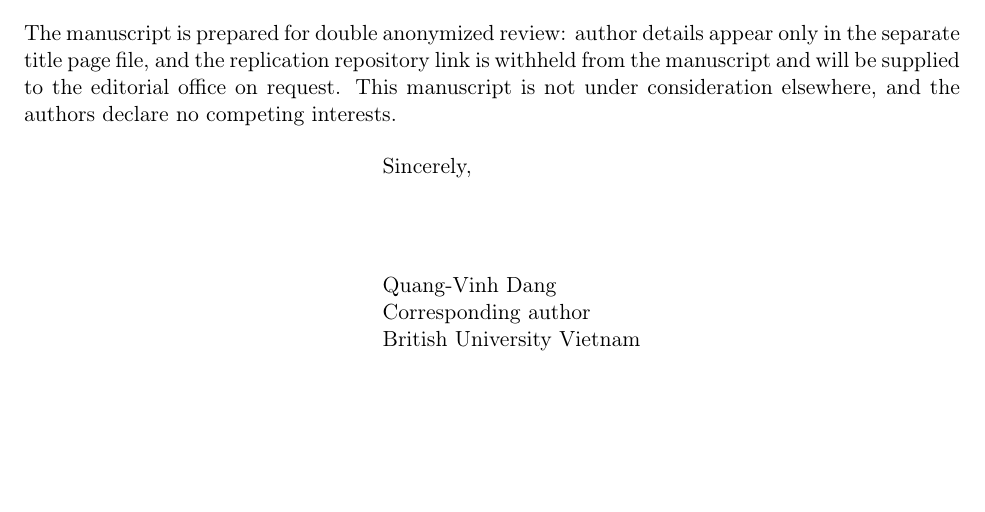
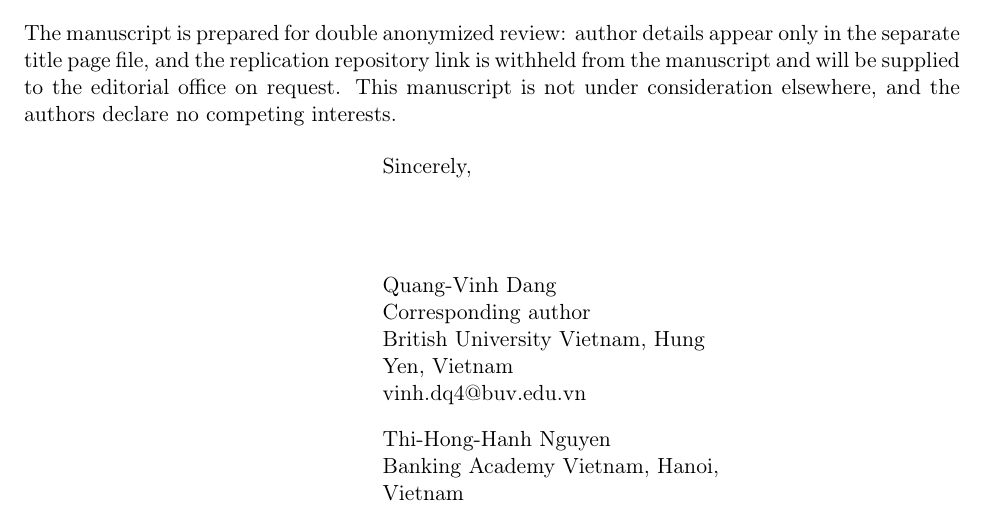
Before and after one commit to vinhqdang/green-credit-substitution, a LaTeX letter (latex/cover_letter.tex): part of page 2 of 2, cut so that both start at the same text, the shorter picture padded with empty space. Compiled offline with pdfLaTeX.

Commit message:
Complete the three-file Borsa Istanbul Review submission package
Borsa Istanbul Review uses double anonymized review and requires the
author-identifying material to sit in a separate title page file, with a
complete corresponding-author address including an email.

Title page: add an explicit corresponding-author block with full contact
details and ORCID, so the journal's stated requirement is met on the face
of the file rather than inferred from the elsarticle frontmatter.

Cover letter: sign for both authors, matching the markdown version, which
already listed both.

The blinded manuscript needed no change: it carries no author names,
acknowledgements, or repository link, and its PDF metadata resolves the
author field to "Anonymous for review" rather than leaking a name through
document properties.

Co-Authored-By: Claude Opus 5 <noreply@anthropic.com>
Claude-Session: https://claude.ai/code/session_01EVHoyZDTKNbLxWDsCKqsPf

```diff
--- a/latex/cover_letter.tex
+++ b/latex/cover_letter.tex
@@ -6,7 +6,8 @@
 \usepackage{hyperref}
 \hypersetup{colorlinks=true, urlcolor=blue, linkcolor=blue}
 
-\signature{Quang-Vinh Dang\\Corresponding author\\British University Vietnam}
+\signature{Quang-Vinh Dang\\Corresponding author\\British University Vietnam, Hung Yen, Vietnam\\vinh.dq4@buv.edu.vn\\[2ex]
+Thi-Hong-Hanh Nguyen\\Banking Academy Vietnam, Hanoi, Vietnam}
 \address{Quang-Vinh Dang \\ British University Vietnam \\ Hung Yen, Vietnam \\ vinh.dq4@buv.edu.vn}
 \date{\today}
 
```
Also changed, not shown: latex/titlepage.tex (+3 -0 lines), latex/cover_letter.pdf, latex/manuscript.pdf, latex/titlepage.pdf, 1 other file.
